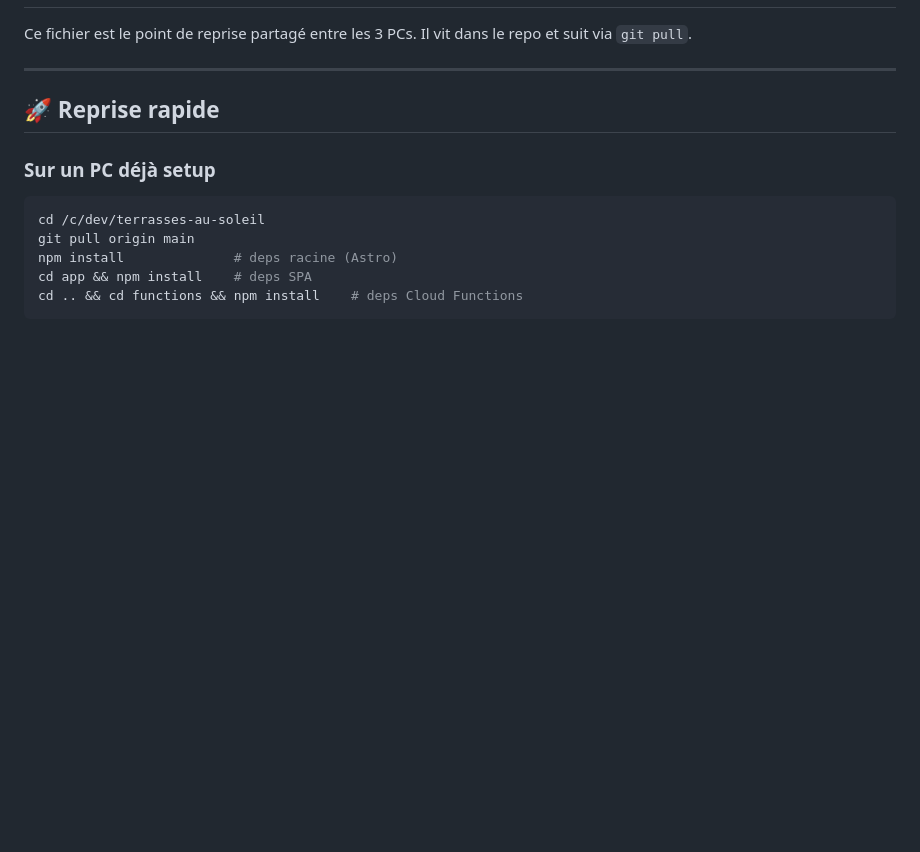
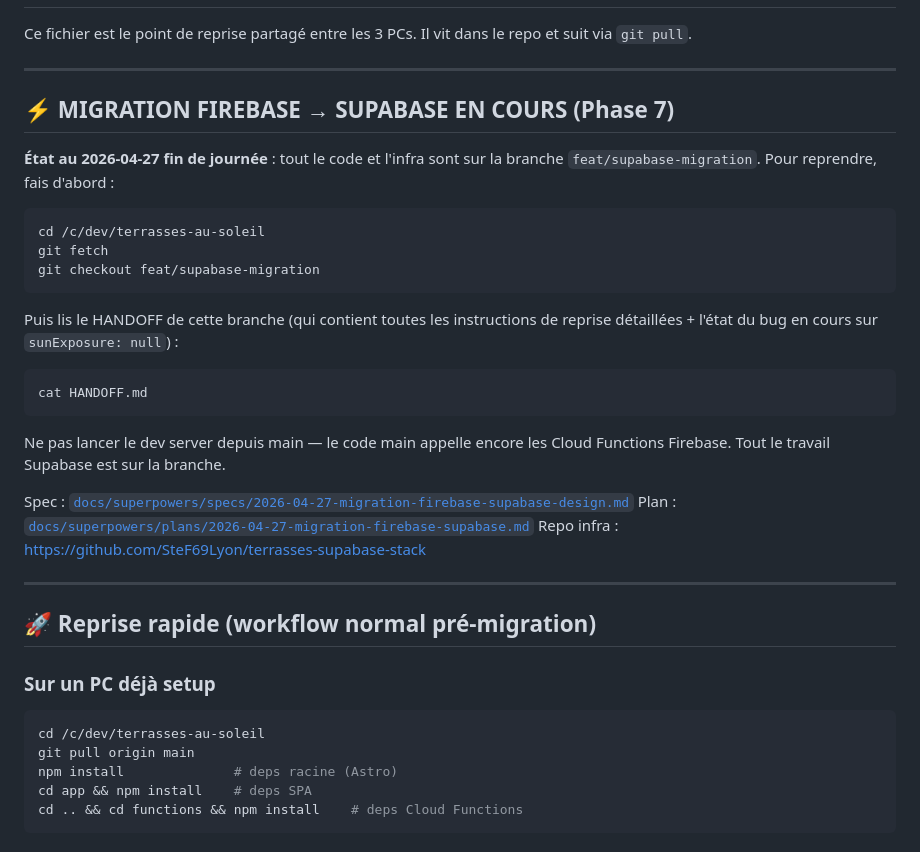
Before and after one commit to SteF69Lyon/Terrasses-au-soleil, a Markdown page: HANDOFF.md, the part around the change. Drawn GitHub-style; blank space fills up the shorter version.

Commit message:
docs(handoff): point main HANDOFF to feat/supabase-migration (Phase 7 in progress)

````diff
--- a/HANDOFF.md
+++ b/HANDOFF.md
@@ -4,7 +4,31 @@ Ce fichier est le point de reprise partagé entre les 3 PCs. Il vit dans le repo
 
 ---
 
-## 🚀 Reprise rapide
+## ⚡ MIGRATION FIREBASE → SUPABASE EN COURS (Phase 7)
+
+**État au 2026-04-27 fin de journée** : tout le code et l'infra sont sur la branche `feat/supabase-migration`. Pour reprendre, fais d'abord :
+
+```bash
+cd /c/dev/terrasses-au-soleil
+git fetch
+git checkout feat/supabase-migration
+```
+
+Puis lis le HANDOFF de cette branche (qui contient toutes les instructions de reprise détaillées + l'état du bug en cours sur `sunExposure: null`) :
+
+```bash
+cat HANDOFF.md
+```
+
+Ne pas lancer le dev server depuis main — le code main appelle encore les Cloud Functions Firebase. Tout le travail Supabase est sur la branche.
+
+Spec : [`docs/superpowers/specs/2026-04-27-migration-firebase-supabase-design.md`](docs/superpowers/specs/2026-04-27-migration-firebase-supabase-design.md)
+Plan : [`docs/superpowers/plans/2026-04-27-migration-firebase-supabase.md`](docs/superpowers/plans/2026-04-27-migration-firebase-supabase.md)
+Repo infra : https://github.com/SteF69Lyon/terrasses-supabase-stack
+
+---
+
+## 🚀 Reprise rapide (workflow normal pré-migration)
 
 ### Sur un PC déjà setup
 
````
